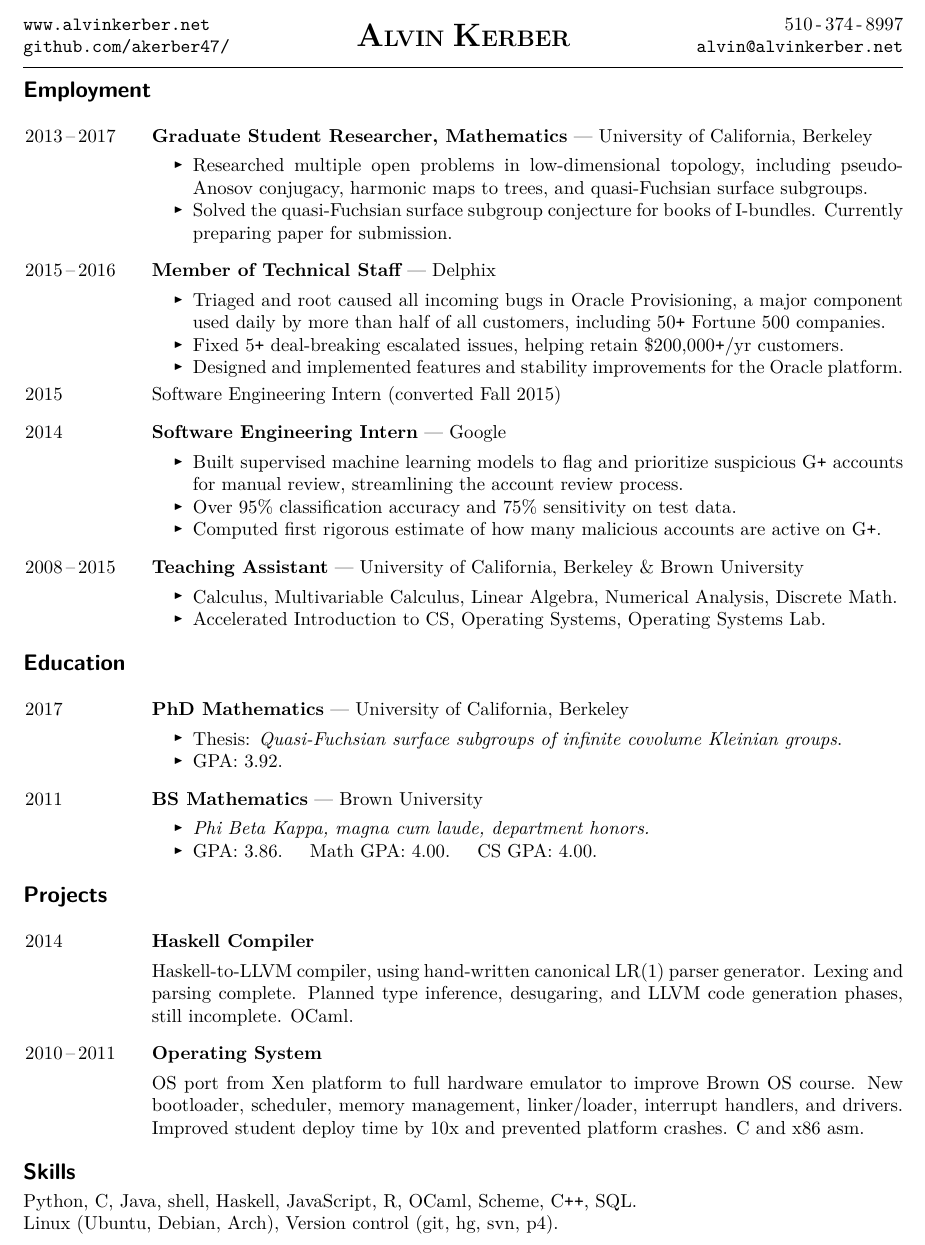
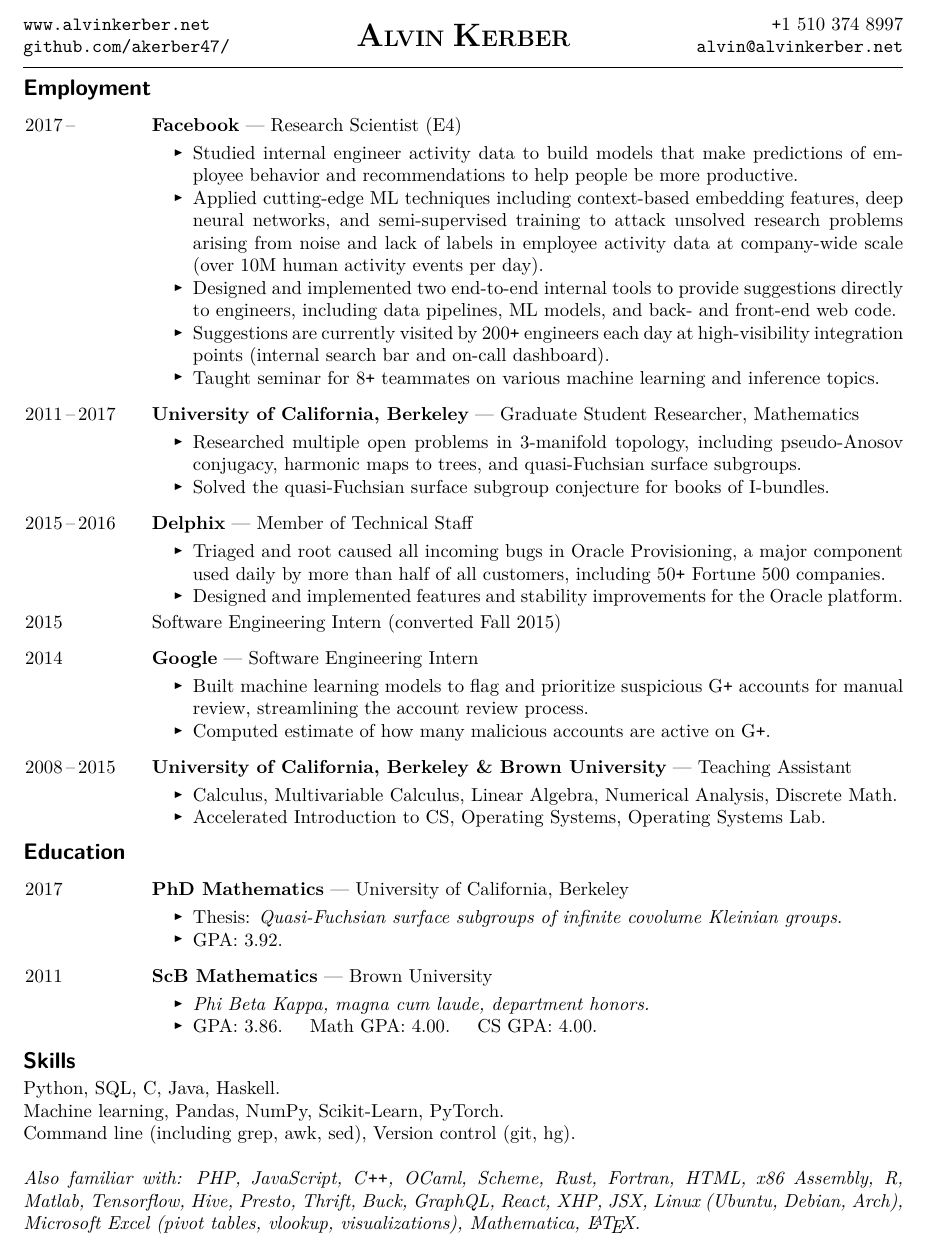
Before and after one commit to akerber47/resume, a LaTeX CV (resume.tex): part of the page, cut so that both start at the same text. Compiled offline with pdfLaTeX.

Commit message:
2019 resume changes

```diff
--- a/resume.tex
+++ b/resume.tex
@@ -33,7 +33,7 @@
 \newcommand{\dates}[1]{\item[#1\hfill]}
 
 % <year>-<year>  <COMPANY> --- <Title>
-\newcommand{\jobhead}[3]{{\dates{#1}{\bf #3} --- {#2}}}
+\newcommand{\jobhead}[3]{{\dates{#1}{\bf #2} --- {#3}}}
 
 % <year>-<year>  <Title> ....................................... /<Company>/
 %\newcommand{\jobhead}[3]{\dates{#1}{\bf #2}\hfill{\it #3}}
@@ -70,7 +70,7 @@
 \end{tabular}
 \hfill
 \begin{tabular}[t]{r@{}}
-510\,-\,374\,-\,8997 \\
+\verb!+!1\,\,510\,\,374\,\,8997 \\
 \url{alvin@alvinkerber.net}
 \end{tabular}
 
@@ -86,28 +86,56 @@
 
 \begin{jobs}
 
+	\jobhead{2017\,--} {Facebook}{Research Scientist (E4)} \begin{itemize}
 
-\jobhead{2013\,--\,2017} {University of California, Berkeley}{Graduate Student
-Researcher, Mathematics} \begin{itemize}
+\item Studied internal engineer activity data to build models that make
+	predictions of employee behavior and recommendations to help people be
+	more productive.
 
-\item Researched multiple open problems in low-dimensional topology, including
-pseudo-Anosov conjugacy, harmonic maps to trees, and quasi-Fuchsian surface
-subgroups.
+\item Applied cutting-edge ML techniques including context-based embedding
+	features, deep neural networks, and semi-supervised training to attack
+	unsolved research problems arising from noise and lack of labels
+	in employee activity data at company-wide scale (over 10M
+	human activity events per day).
+
+\item Designed and implemented two end-to-end internal tools to provide
+	suggestions directly to engineers, including data pipelines, ML models,
+	and back- and front-end web code.
+
+\item Suggestions are currently visited by 200\verb!+! engineers each day at
+	high-visibility integration points (internal search bar and on-call
+	dashboard).
+
+\item Taught seminar for 8\verb!+! teammates on various machine learning and
+	inference topics.
+
+\end{itemize}
+
+\jobhead{2011\,--\,2017} {University of California, Berkeley}{Graduate Student
+Researcher, Mathematics}
+\begin{itemize}
+
+\item Researched multiple open problems in 3-manifold topology, including
+	pseudo-Anosov conjugacy, harmonic maps to trees, and quasi-Fuchsian
+	surface subgroups.
 
 \item Solved the quasi-Fuchsian surface subgroup conjecture for books of
-I-bundles.  Currently preparing paper for submission.
+	I-bundles. \archive{Currently preparing paper for submission.}
 
 \end{itemize}
-\jobhead{2015\,--\,2016}
-{Delphix}{Member of Technical Staff}
-\begin{itemize}
+
+
+\jobhead{2015\,--\,2016} {Delphix}{Member of Technical Staff} \begin{itemize}
 
 \item Triaged and root caused all incoming bugs in Oracle Provisioning,
 a major component used daily by more than half of all customers,
 including 50\verb!+! Fortune 500 companies.
 
-\item Fixed 5\verb!+! deal-breaking escalated issues, helping
-retain \$200,000\verb!+!/yr customers.
+\archive{
+\item Fixed 5\verb!+! deal-breaking escalated issues, helping retain
+	\$200,000\verb!+!/yr customers.
+
+}
 
 \item Designed and implemented features and
 stability improvements for the Oracle platform.
@@ -126,15 +154,17 @@
 {Google}{Software Engineering Intern}
 \begin{itemize}
 
-\item Built supervised machine learning models to flag and prioritize
-suspicious G\verb!+!  accounts for manual review, streamlining the account
-review process.
+\item Built machine learning models to flag and prioritize suspicious G\verb!+!
+	accounts for manual review, streamlining the account review process.
+
+\archive{
 
 \item Over $95\%$ classification accuracy and $75\%$ sensitivity on
 test data.
 
-\item Computed first rigorous estimate of how many malicious accounts are
-active on G\verb!+!.
+}
+
+\item Computed estimate of how many malicious accounts are active on G\verb!+!.
 
 \end{itemize}
 
@@ -224,18 +250,24 @@
 %%%%%%%%%%%%%%%%%%%%%%%%%%%%%%%%%%%%%%%%%%%%%%%%%%%%%%%%%%%%%%%%%%%%%%
 
 \begin{jobs}
-\jobhead{2017}{University of California, Berkeley}{PhD Mathematics}
+%\jobhead{2017}{University of California, Berkeley}{PhD Mathematics}
+\jobhead{2017}{PhD Mathematics}{University of California, Berkeley}
+%
 \begin{itemize}
-\item Thesis: \emph{Quasi-Fuchsian surface subgroups of
-infinite covolume Kleinian groups}.
+%
+\item Thesis: \emph{Quasi-Fuchsian surface subgroups of infinite covolume
+	Kleinian groups}.
 
 \item GPA: 3.92.
 
 \archive{\item Supervisor: Ian Agol}
 \end{itemize}
 
-\jobhead{2011}{Brown University}{BS Mathematics}
+\jobhead{2011}{ScB Mathematics}{Brown University}
+%\jobhead{2011}{Brown University}{ScB Mathematics}
+%
 \begin{itemize}
+%
 \item \emph{Phi Beta Kappa, magna cum laude, department honors.}
 
 \archive{
@@ -289,10 +323,8 @@
 
 \end{jobs}
 
-\archive{ % PAST PROJECTS
-\projecthead{2013\,--}{SICP Student Tools}
-\\Language suite and test cases for students to use with SICP (Abelson and
-Sussman). Racket.
+\projecthead{2013\,--}{SICP Student Tools} \\Language suite and test cases for
+students to use with SICP (Abelson and Sussman). Racket.
 
 \projecthead{2012}{Worksheet Generator}
 \vspace{0.5ex}
@@ -309,9 +341,32 @@
 %%%%%%%%%%%%%%%%%%%%%%%%%%%%%%%%%%%%%%%%%%%%%%%%%%%%%%%%%%%%%%%%%%%%%%
 %%%%%%%%%%%%%%%%%%%%%%%%%%%%%%%%%%%%%%%%%%%%%%%%%%%%%%%%%%%%%%%%%%%%%%
 
-\noindent Python, C, Java, shell, Haskell, JavaScript, R, OCaml, Scheme,
-C\verb!++!, SQL.\\ Linux (Ubuntu, Debian, Arch), Version control (git, hg, svn,
-p4).
+\noindent
+%
+Python, SQL, C, Java, Haskell. \\
+%
+Machine learning, Pandas, NumPy, Scikit-Learn, PyTorch.  \\
+%
+Command line (including grep, awk, sed), Version control (git, hg).\\
+
+
+\noindent \textit{Also familiar with:
+%
+PHP, JavaScript, C}\verb!++!\textit{, OCaml, Scheme, Rust, Fortran,
+%
+HTML, x86 Assembly,
+%
+R, Matlab, Tensorflow,
+%
+Hive, Presto, Thrift, Buck, GraphQL, React, XHP, JSX,
+%
+Linux (Ubuntu, Debian, Arch),
+%
+Microsoft Excel (pivot tables, vlookup, visualizations), Mathematica, \LaTeX.
+%
+}
+%
+%
 
 \archive{ % MORE SKILLS
 Issue tracking (Jira), Code review (ReviewBoard)
```
Also changed, not shown: resume.tex (14 more changed lines).
